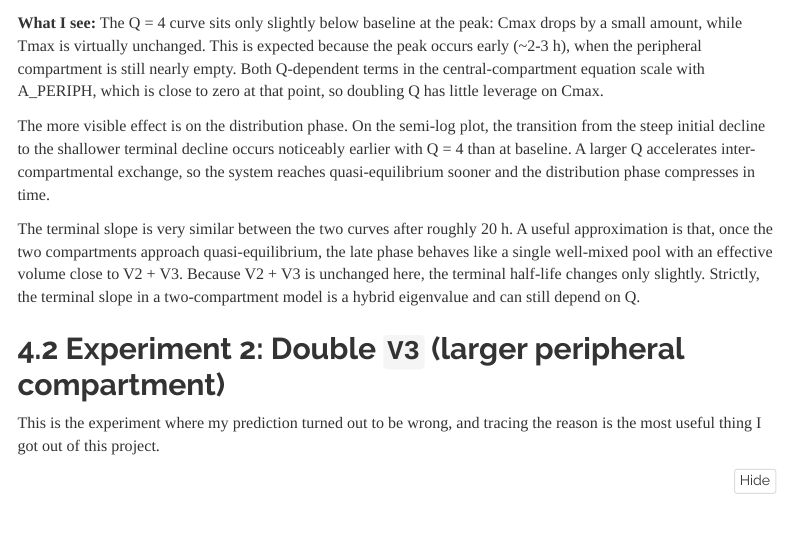
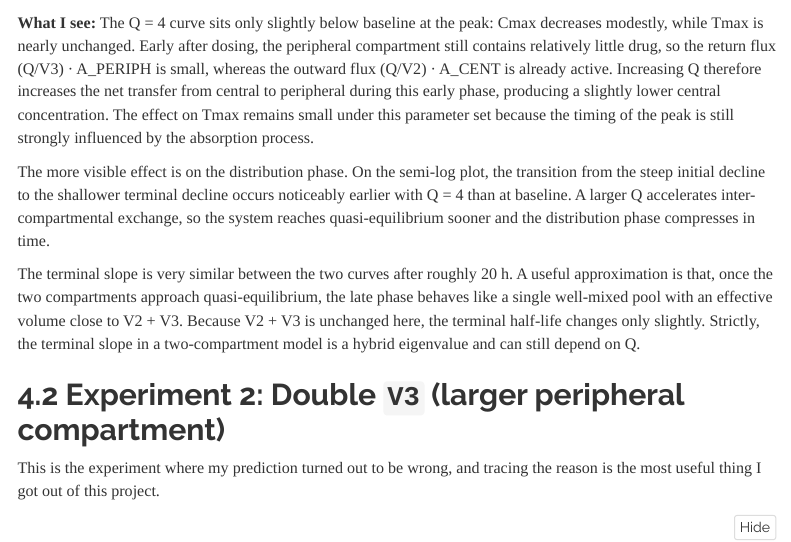
Before and after one commit to roydeng57/pkpd-qsp-modeling-portfolio, an R Markdown document (03_two_compartment_pk/pk2_two_compartment.Rmd): the page in a window 1100 px wide, from 5480 px down. Rendered offline with R 4.5, knitr and Pandoc, with nearby package versions; some code elsewhere in the file could not run offline; menus at the side of the page are left out.

Commit message:
Update pk2_two_compartment.Rmd

````diff
--- a/03_two_compartment_pk/pk2_two_compartment.Rmd
+++ b/03_two_compartment_pk/pk2_two_compartment.Rmd
@@ -281,11 +281,14 @@ sim_exp1 %>%
 ```
 
 **What I see:** The Q = 4 curve sits only slightly below baseline at the peak:
-Cmax drops by a small amount, while Tmax is virtually unchanged. This is
-expected because the peak occurs early (~2-3 h), when the peripheral
-compartment is still nearly empty. Both Q-dependent terms in the
-central-compartment equation scale with A_PERIPH, which is close to zero at
-that point, so doubling Q has little leverage on Cmax.
+Cmax decreases modestly, while Tmax is nearly unchanged. Early after dosing,
+the peripheral compartment still contains relatively little drug, so the
+return flux (Q/V3) · A_PERIPH is small, whereas the outward flux
+(Q/V2) · A_CENT is already active. Increasing Q therefore increases the net
+transfer from central to peripheral during this early phase, producing a
+slightly lower central concentration. The effect on Tmax remains small under
+this parameter set because the timing of the peak is still strongly influenced
+by the absorption process.
 
 The more visible effect is on the distribution phase. On the semi-log plot,
 the transition from the steep initial decline to the shallower terminal
````
